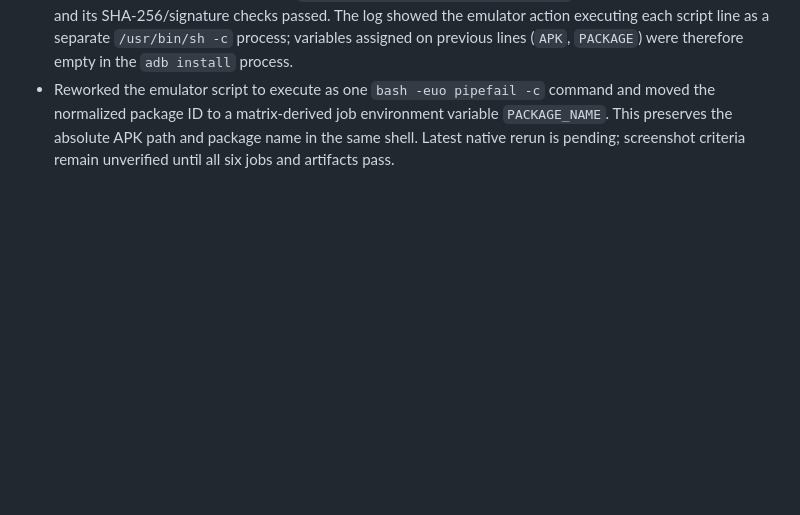
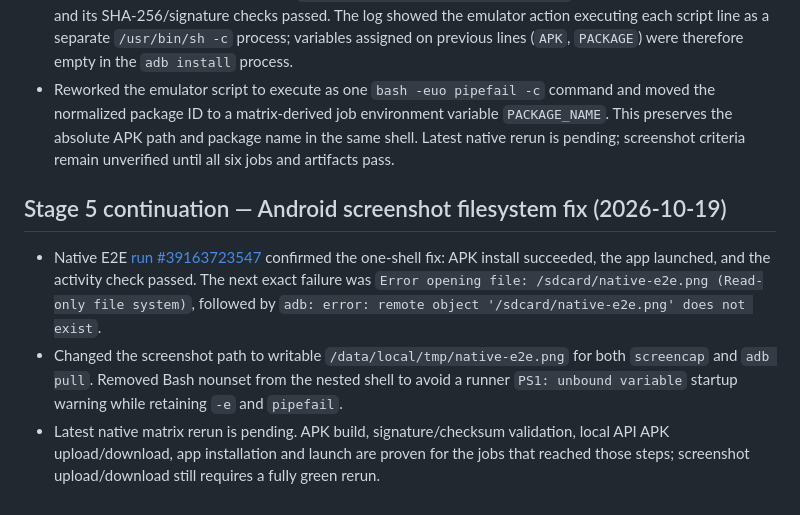
Before and after one commit to asoevsolehjonofficial-stack/predlozheniya-android, a Markdown page: PROGRESS.md, the part around the change. Rendered like a GitHub page; blank space fills up the shorter version.

Commit message:
Record read-only emulator screenshot path failure and fix

```diff
--- a/PROGRESS.md
+++ b/PROGRESS.md
@@ -286,3 +286,10 @@ Pull request: #27 — https://github.com/asoevsolehjonofficial-stack/predlozheni
 - Latest native matrix [#39163318356](https://github.com/asoevsolehjonofficial-stack/predlozheniya-android/actions/runs/39163318356) verified the Origin-header fix: APK upload/download round-trip passed for all six jobs that reached it, and real APK build/signature/checksum validation passed.
 - The screenshot step then failed with `adb: need APK file on command line` even though the APK exists and its SHA-256/signature checks passed. The log showed the emulator action executing each script line as a separate `/usr/bin/sh -c` process; variables assigned on previous lines (`APK`, `PACKAGE`) were therefore empty in the `adb install` process.
 - Reworked the emulator script to execute as one `bash -euo pipefail -c` command and moved the normalized package ID to a matrix-derived job environment variable `PACKAGE_NAME`. This preserves the absolute APK path and package name in the same shell. Latest native rerun is pending; screenshot criteria remain unverified until all six jobs and artifacts pass.
+
+
+## Stage 5 continuation — Android screenshot filesystem fix (2026-10-19)
+
+- Native E2E [run #39163723547](https://github.com/asoevsolehjonofficial-stack/predlozheniya-android/actions/runs/39163723547) confirmed the one-shell fix: APK install succeeded, the app launched, and the activity check passed. The next exact failure was `Error opening file: /sdcard/native-e2e.png (Read-only file system)`, followed by `adb: error: remote object '/sdcard/native-e2e.png' does not exist`.
+- Changed the screenshot path to writable `/data/local/tmp/native-e2e.png` for both `screencap` and `adb pull`. Removed Bash nounset from the nested shell to avoid a runner `PS1: unbound variable` startup warning while retaining `-e` and `pipefail`.
+- Latest native matrix rerun is pending. APK build, signature/checksum validation, local API APK upload/download, app installation and launch are proven for the jobs that reached those steps; screenshot upload/download still requires a fully green rerun.
```
